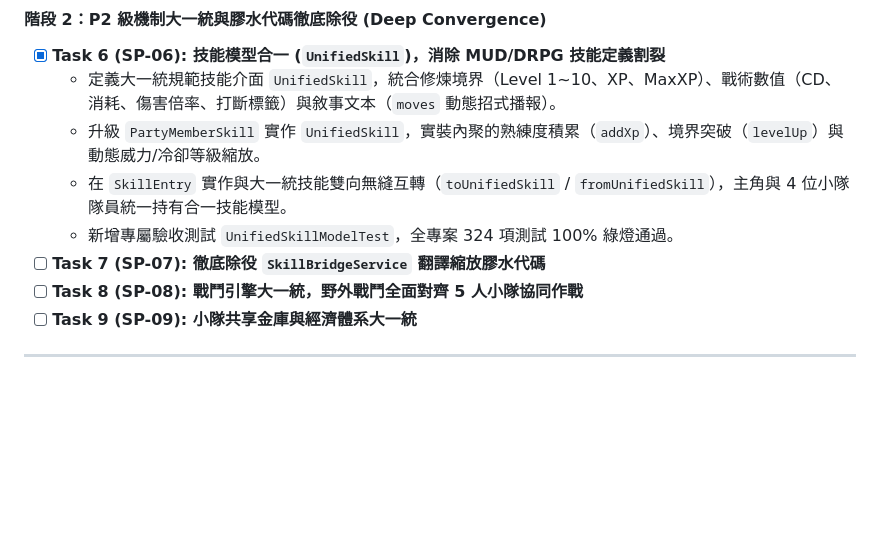
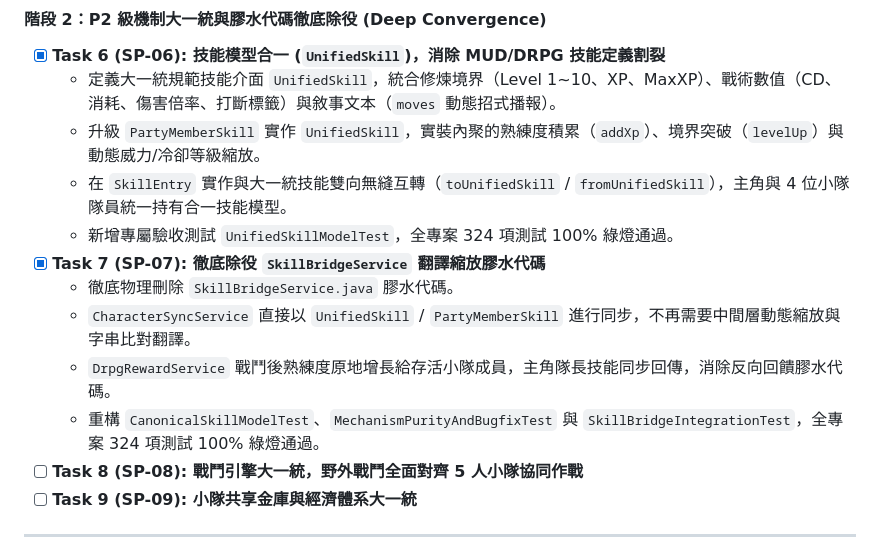
Before and after one commit to FTC-johnchien/practice_mud, a Markdown page: ACTIVE_TASKS.md, the part around the change. GitHub-like rendering; blank space fills up the shorter version.

Commit message:
docs: 更新看板與藍圖，標記 SP-07 徹底除役 SkillBridgeService 驗收通過

```diff
--- a/ACTIVE_TASKS.md
+++ b/ACTIVE_TASKS.md
@@ -47,7 +47,11 @@
   - 升級 `PartyMemberSkill` 實作 `UnifiedSkill`，實裝內聚的熟練度積累（`addXp`）、境界突破（`levelUp`）與動態威力/冷卻等級縮放。
   - 在 `SkillEntry` 實作與大一統技能雙向無縫互轉（`toUnifiedSkill` / `fromUnifiedSkill`），主角與 4 位小隊隊員統一持有合一技能模型。
   - 新增專屬驗收測試 `UnifiedSkillModelTest`，全專案 324 項測試 100% 綠燈通過。
-- [ ] **Task 7 (SP-07): 徹底除役 `SkillBridgeService` 翻譯縮放膠水代碼**
+- [x] **Task 7 (SP-07): 徹底除役 `SkillBridgeService` 翻譯縮放膠水代碼**
+  - 徹底物理刪除 `SkillBridgeService.java` 膠水代碼。
+  - `CharacterSyncService` 直接以 `UnifiedSkill` / `PartyMemberSkill` 進行同步，不再需要中間層動態縮放與字串比對翻譯。
+  - `DrpgRewardService` 戰鬥後熟練度原地增長給存活小隊成員，主角隊長技能同步回傳，消除反向回饋膠水代碼。
+  - 重構 `CanonicalSkillModelTest`、`MechanismPurityAndBugfixTest` 與 `SkillBridgeIntegrationTest`，全專案 324 項測試 100% 綠燈通過。
 - [ ] **Task 8 (SP-08): 戰鬥引擎大一統，野外戰鬥全面對齊 5 人小隊協同作戰**
 - [ ] **Task 9 (SP-09): 小隊共享金庫與經濟體系大一統**
 
```
Also changed, not shown: docs/plans/FUTURE_IMPROVEMENTS.md (+1 -1 lines).
